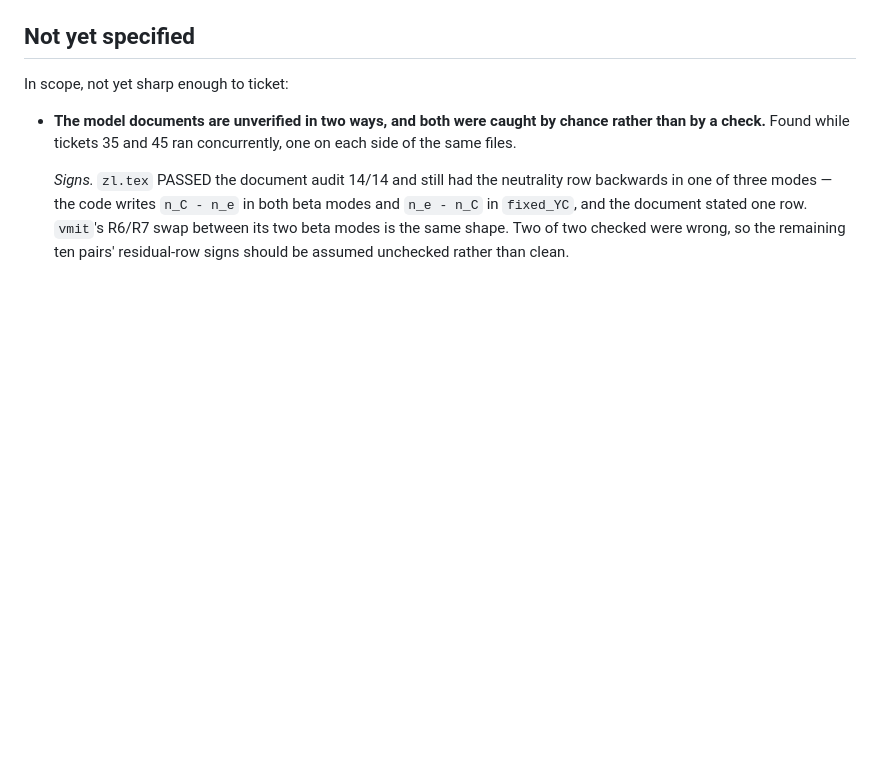
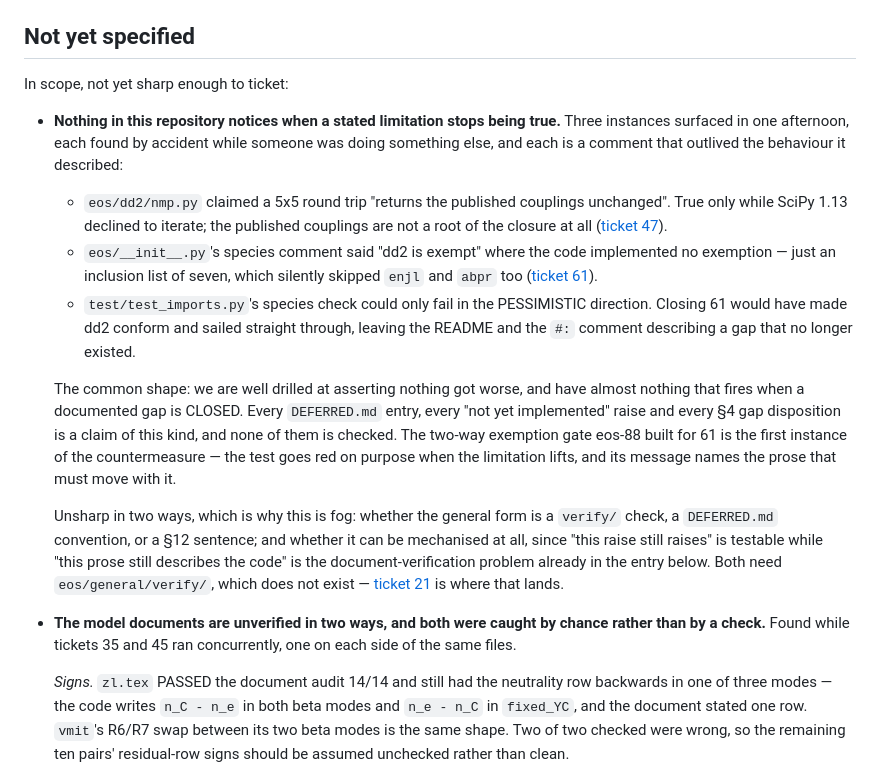
Before and after one commit to guerrinimirco/eos, a Markdown page: .scratch/next-phases/map.md, the part around the change. Drawn GitHub-style; blank space fills up the shorter version.

Commit message:
docs(scratch): nothing here notices when a stated limitation stops being true
Three instances surfaced in one afternoon, all found by accident: nmp.py's
round-trip claim (true only while SciPy declined to iterate), eos/__init__.py's
"dd2 is exempt" describing an exemption the code never implemented, and a
species check that could only fail in the pessimistic direction -- so closing
ticket 61 would have left the prose describing a gap that no longer existed.

We assert that nothing got worse; almost nothing fires when a documented gap is
closed, and every DEFERRED.md entry and section 4 disposition is a claim of
that kind. Recorded as fog: the general form needs eos/general/verify/, which
does not exist.

Co-Authored-By: Claude Opus 5 <noreply@anthropic.com>

```diff
--- a/.scratch/next-phases/map.md
+++ b/.scratch/next-phases/map.md
@@ -742,6 +742,39 @@ against this file, not against the earlier `pytest_before*.txt`.
 
 In scope, not yet sharp enough to ticket:
 
+- **Nothing in this repository notices when a stated limitation stops being
+  true.** Three instances surfaced in one afternoon, each found by accident
+  while someone was doing something else, and each is a comment that outlived
+  the behaviour it described:
+
+  - `eos/dd2/nmp.py` claimed a 5x5 round trip "returns the published couplings
+    unchanged". True only while SciPy 1.13 declined to iterate; the published
+    couplings are not a root of the closure at all
+    ([ticket 47](issues/47-dd2-nmp-inversion.md)).
+  - `eos/__init__.py`'s species comment said "dd2 is exempt" where the code
+    implemented no exemption — just an inclusion list of seven, which silently
+    skipped `enjl` and `abpr` too ([ticket 61](issues/61-dd2-species-flags.md)).
+  - `test/test_imports.py`'s species check could only fail in the PESSIMISTIC
+    direction. Closing 61 would have made dd2 conform and sailed straight
+    through, leaving the README and the `#:` comment describing a gap that no
+    longer existed.
+
+  The common shape: we are well drilled at asserting nothing got worse, and
+  have almost nothing that fires when a documented gap is CLOSED. Every
+  `DEFERRED.md` entry, every "not yet implemented" raise and every §4 gap
+  disposition is a claim of this kind, and none of them is checked. The
+  two-way exemption gate eos-88 built for 61 is the first instance of the
+  countermeasure — the test goes red on purpose when the limitation lifts, and
+  its message names the prose that must move with it.
+
+  Unsharp in two ways, which is why this is fog: whether the general form is a
+  `verify/` check, a `DEFERRED.md` convention, or a §12 sentence; and whether
+  it can be mechanised at all, since "this raise still raises" is testable
+  while "this prose still describes the code" is the document-verification
+  problem already in the entry below. Both need
+  `eos/general/verify/`, which does not exist —
+  [ticket 21](issues/21-phase5-structure.md) is where that lands.
+
 - **The model documents are unverified in two ways, and both were caught by
   chance rather than by a check.** Found while tickets 35 and 45 ran
   concurrently, one on each side of the same files.
```
